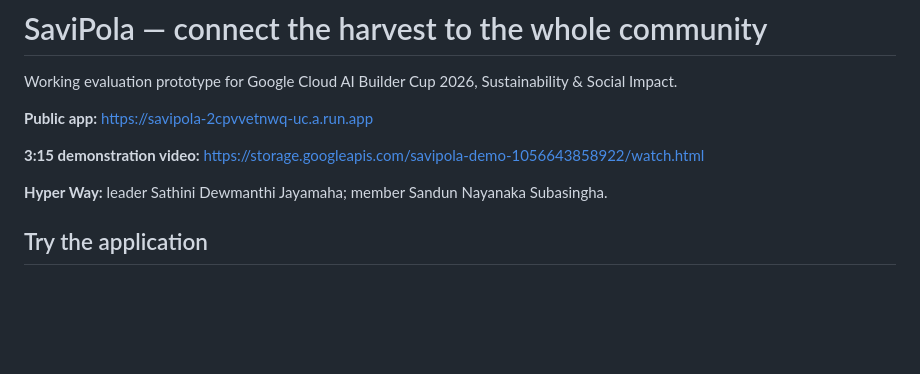
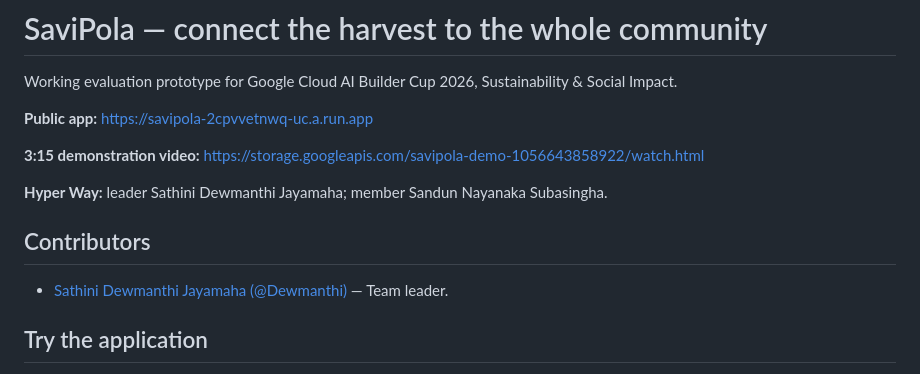
Before and after one commit to ethoart/savipola, a Markdown page: README.md, the part around the change. Drawn GitHub-style; blank space fills up the shorter version.

Commit message:
docs: credit Dewmanthi in README contributors

```diff
--- a/README.md
+++ b/README.md
@@ -7,6 +7,10 @@ Working evaluation prototype for Google Cloud AI Builder Cup 2026, Sustainabilit
 **3:15 demonstration video:** https://storage.googleapis.com/savipola-demo-1056643858922/watch.html
 
 **Hyper Way:** leader Sathini Dewmanthi Jayamaha; member Sandun Nayanaka Subasingha.
+
+## Contributors
+
+- [Sathini Dewmanthi Jayamaha (@Dewmanthi)](https://github.com/Dewmanthi) — Team leader.
 
 ## Try the application
 
```
